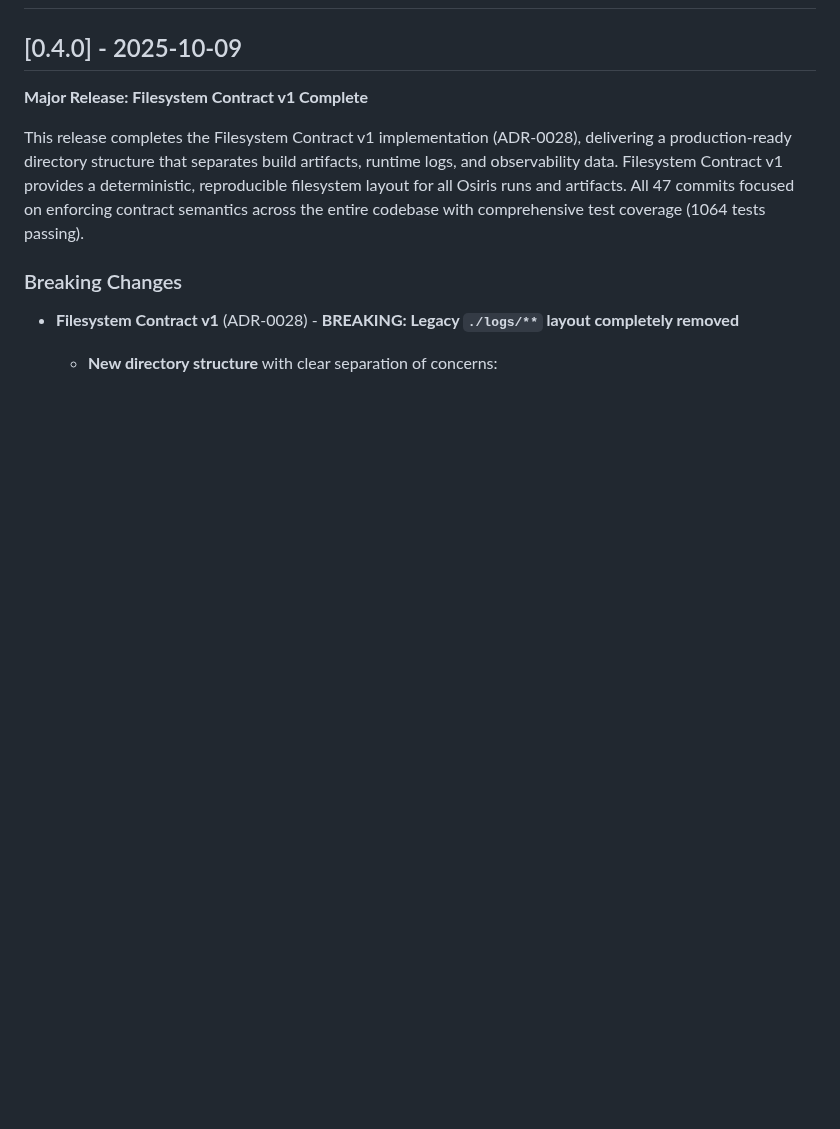
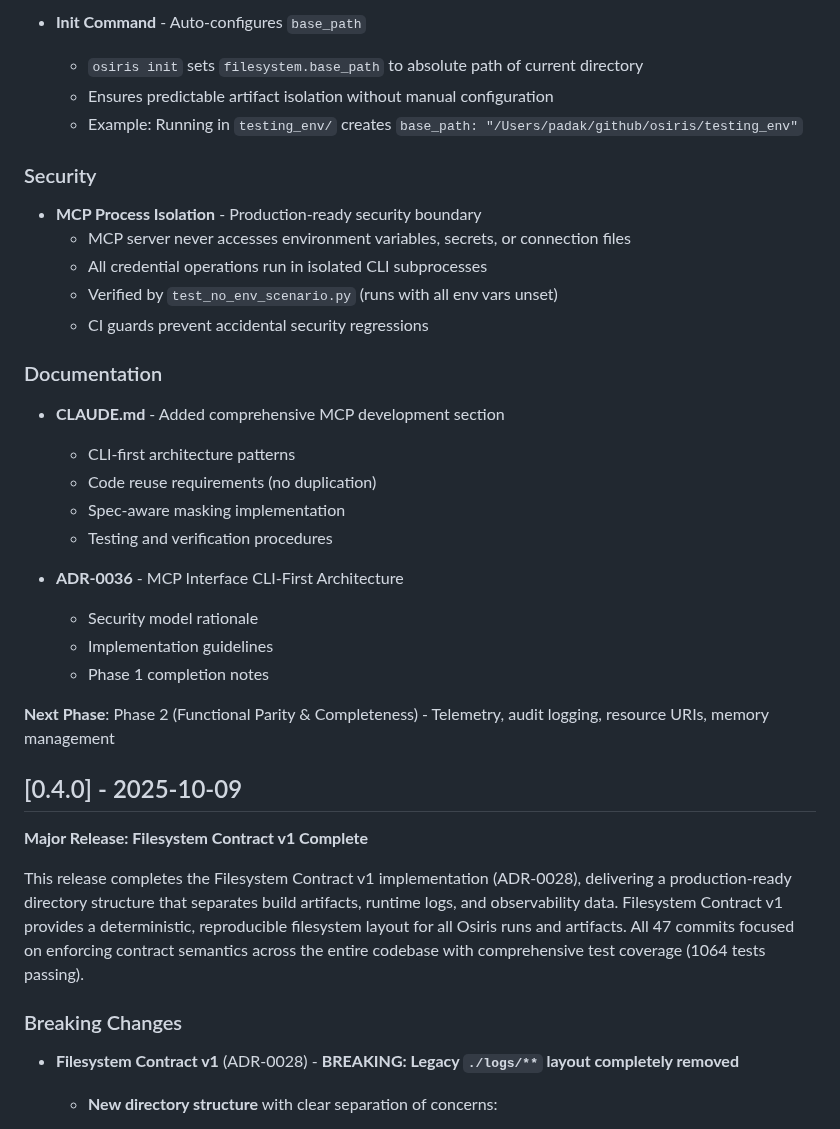
Before and after one commit to keboola/osiris, a Markdown page: CHANGELOG.md, the part around one of its changes. Rendered like a GitHub page; blank space fills up the shorter version.

Commit message:
mcp phase 1

```diff
--- a/CHANGELOG.md
+++ b/CHANGELOG.md
@@ -9,3 +71,30 @@ and this project adheres to [Semantic Versioning](https://semver.org/spec/v2.0.0
+- **Init Command** - Auto-configures `base_path`
+  - `osiris init` sets `filesystem.base_path` to absolute path of current directory
+  - Ensures predictable artifact isolation without manual configuration
+  - Example: Running in `testing_env/` creates `base_path: "/Users/padak/github/osiris/testing_env"`
+
+### Security
+
+- **MCP Process Isolation** - Production-ready security boundary
+  - MCP server never accesses environment variables, secrets, or connection files
+  - All credential operations run in isolated CLI subprocesses
+  - Verified by `test_no_env_scenario.py` (runs with all env vars unset)
+  - CI guards prevent accidental security regressions
+
+### Documentation
+
+- **CLAUDE.md** - Added comprehensive MCP development section
+  - CLI-first architecture patterns
+  - Code reuse requirements (no duplication)
+  - Spec-aware masking implementation
+  - Testing and verification procedures
+
+- **ADR-0036** - MCP Interface CLI-First Architecture
+  - Security model rationale
+  - Implementation guidelines
+  - Phase 1 completion notes
+
+**Next Phase**: Phase 2 (Functional Parity & Completeness) - Telemetry, audit logging, resource URIs, memory management
 
 ## [0.4.0] - 2025-10-09
 
```
Also changed, not shown: other parts of CHANGELOG.md (+62 -0 lines).
